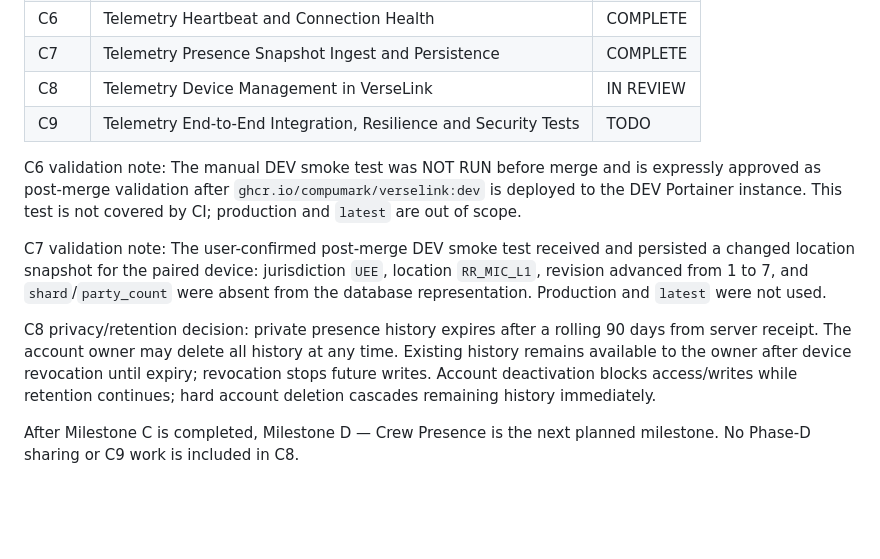
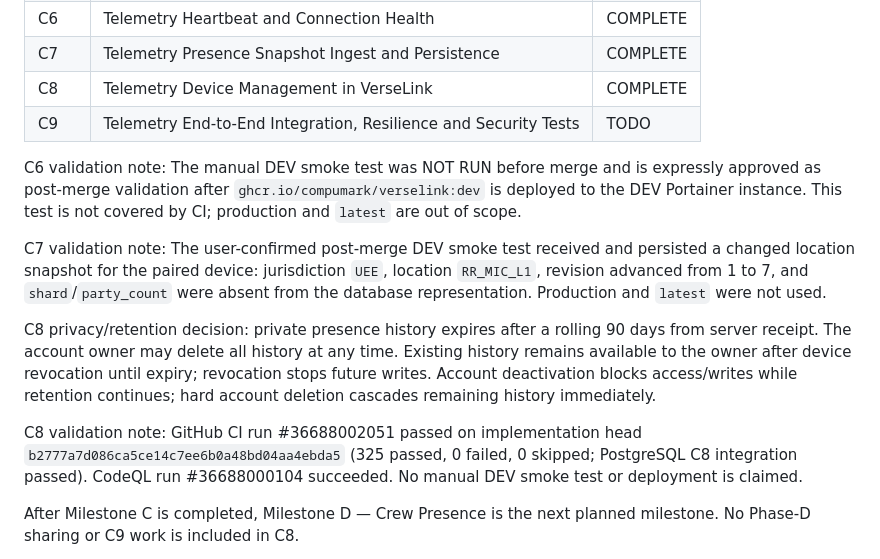
Before and after one commit to compumark/verselink, a Markdown page: docs/telemetry/PROJECT_PLAN.md, the part around the change. Drawn GitHub-style; blank space fills up the shorter version.

Commit message:
Mark telemetry C8 complete

```diff
--- a/docs/telemetry/PROJECT_PLAN.md
+++ b/docs/telemetry/PROJECT_PLAN.md
@@ -94,7 +94,7 @@ to a VerseLink account.
 | C5 | Windows Pairing Flow and Secure Credential Storage | COMPLETE |
 | C6 | Telemetry Heartbeat and Connection Health | COMPLETE |
 | C7 | Telemetry Presence Snapshot Ingest and Persistence | COMPLETE |
-| C8 | Telemetry Device Management in VerseLink | IN REVIEW |
+| C8 | Telemetry Device Management in VerseLink | COMPLETE |
 | C9 | Telemetry End-to-End Integration, Resilience and Security Tests | TODO |
 
 C6 validation note: The manual DEV smoke test was NOT RUN before merge and is expressly approved as post-merge validation after `ghcr.io/compumark/verselink:dev` is deployed to the DEV Portainer instance. This test is not covered by CI; production and `latest` are out of scope.
@@ -102,6 +102,8 @@ C6 validation note: The manual DEV smoke test was NOT RUN before merge and is ex
 C7 validation note: The user-confirmed post-merge DEV smoke test received and persisted a changed location snapshot for the paired device: jurisdiction `UEE`, location `RR_MIC_L1`, revision advanced from 1 to 7, and `shard`/`party_count` were absent from the database representation. Production and `latest` were not used.
 
 C8 privacy/retention decision: private presence history expires after a rolling 90 days from server receipt. The account owner may delete all history at any time. Existing history remains available to the owner after device revocation until expiry; revocation stops future writes. Account deactivation blocks access/writes while retention continues; hard account deletion cascades remaining history immediately.
+
+C8 validation note: GitHub CI run #36688002051 passed on implementation head `b2777a7d086ca5ce14c7ee6b0a48bd04aa4ebda5` (325 passed, 0 failed, 0 skipped; PostgreSQL C8 integration passed). CodeQL run #36688000104 succeeded. No manual DEV smoke test or deployment is claimed.
 
 After Milestone C is completed, Milestone D — Crew Presence is the next planned milestone. No Phase-D sharing or C9 work is included in C8.
 
```
